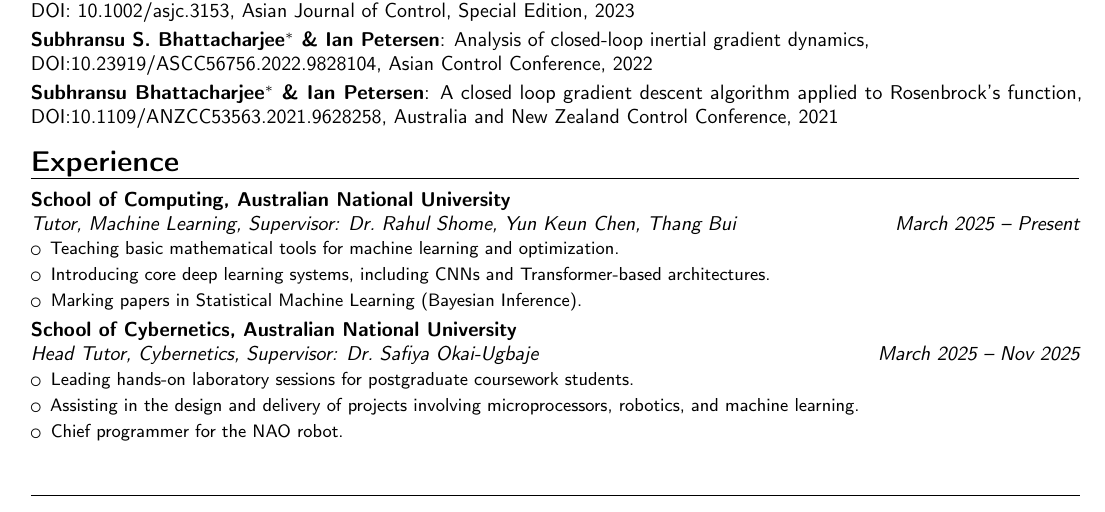
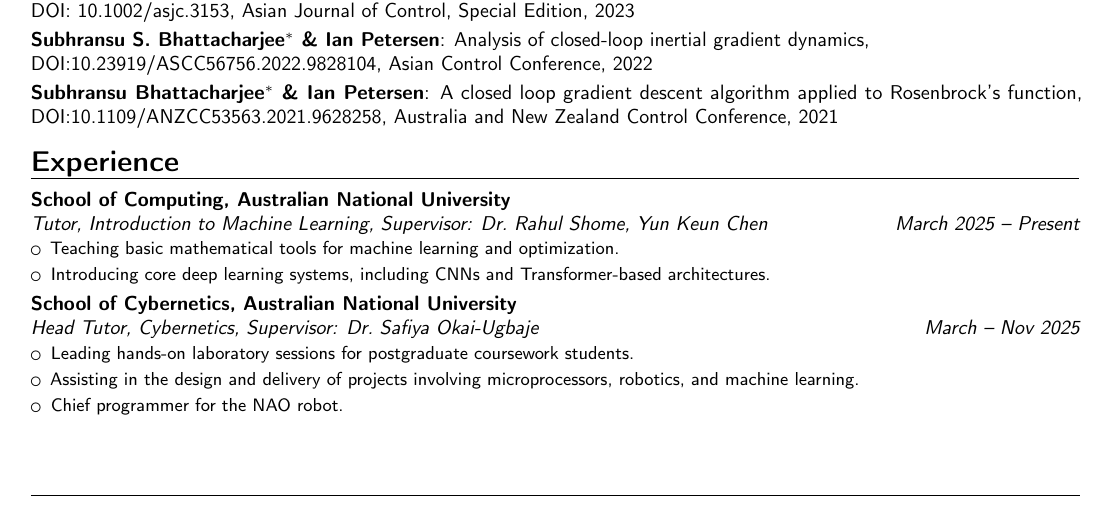
Before and after one commit to 1ssb/1ssb.github.io, a LaTeX CV (resume/main.tex, which reads resume/sections/exp.tex): part of page 1 of 2, cut so that both start at the same text. Compiled offline with pdfLaTeX.

Commit message:
Update exp.tex

```diff
--- a/resume/sections/exp.tex
+++ b/resume/sections/exp.tex
@@ -1,13 +1,12 @@
 % exp.tex
 \section{Experience}
-\cventry{March 2025 -- Present}{Tutor, Machine Learning}{School of Computing, Australian National University}{}{\textit{Supervisor: Dr.\ Rahul Shome, Yun Keun Chen, Thang Bui}}{%
+\cventry{March 2025 -- Present}{Tutor, Introduction to Machine Learning}{School of Computing, Australian National University}{}{\textit{Supervisor: Dr.\ Rahul Shome, Yun Keun Chen}}{%
 \begin{itemize}[itemsep=0em]
   \item Teaching basic mathematical tools for machine learning and optimization.
   \item Introducing core deep learning systems, including CNNs and Transformer-based architectures.
-  \item Marking papers in Statistical Machine Learning (Bayesian Inference).
 \end{itemize}}
 
-\cventry{March 2025 -- Nov 2025}{Head Tutor, Cybernetics}{School of Cybernetics, Australian National University}{}{\textit{Supervisor: Dr.\ Safiya Okai-Ugbaje}}{%
+\cventry{March -- Nov 2025}{Head Tutor, Cybernetics}{School of Cybernetics, Australian National University}{}{\textit{Supervisor: Dr.\ Safiya Okai-Ugbaje}}{%
 \begin{itemize}[itemsep=0em]
   \item Leading hands-on laboratory sessions for postgraduate coursework students.
   \item Assisting in the design and delivery of projects involving microprocessors, robotics, and machine learning.
```
